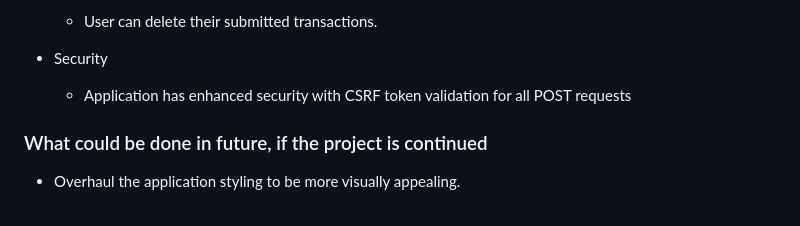
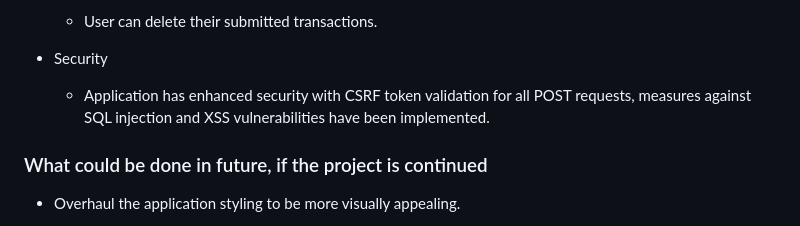
Before and after one commit to trickwide/personal-finance-tracker, a Markdown page: README.md, the part around the change. Drawn GitHub-style.

```diff
--- a/README.md
+++ b/README.md
@@ -93,7 +93,7 @@ flask run
 
 - Security
 
-  - Application has enhanced security with CSRF token validation for all POST requests
+  - Application has enhanced security with CSRF token validation for all POST requests, measures against SQL injection and XSS vulnerabilities have been implemented.
 
 ### What could be done in future, if the project is continued
 
```
